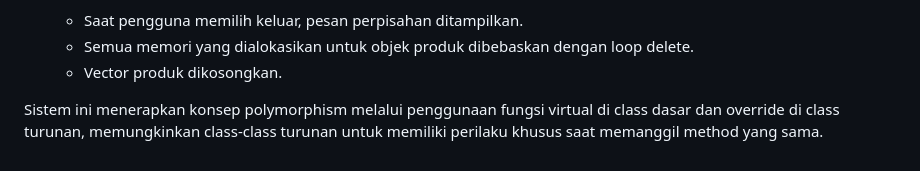
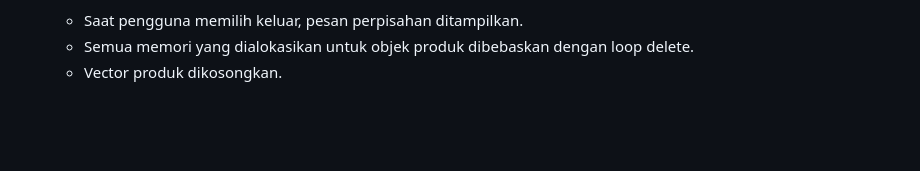
Before and after one commit to mumtaz58/TP2DPBO2025C2, a Markdown page: README.md, the part around the change. Drawn GitHub-style; blank space fills up the shorter version.

```diff
--- a/README.md
+++ b/README.md
@@ -83,5 +83,3 @@ Class Baju merupakan turunan dari Aksesoris untuk produk-produk pakaian hewan pe
    - Saat pengguna memilih keluar, pesan perpisahan ditampilkan.
    - Semua memori yang dialokasikan untuk objek produk dibebaskan dengan loop delete.
    - Vector produk dikosongkan.
-
-Sistem ini menerapkan konsep polymorphism melalui penggunaan fungsi virtual di class dasar dan override di class turunan, memungkinkan class-class turunan untuk memiliki perilaku khusus saat memanggil method yang sama.
```
